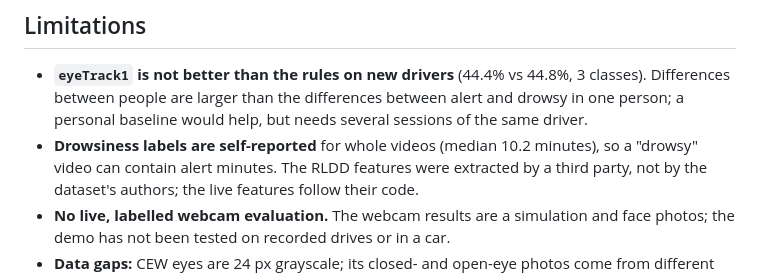
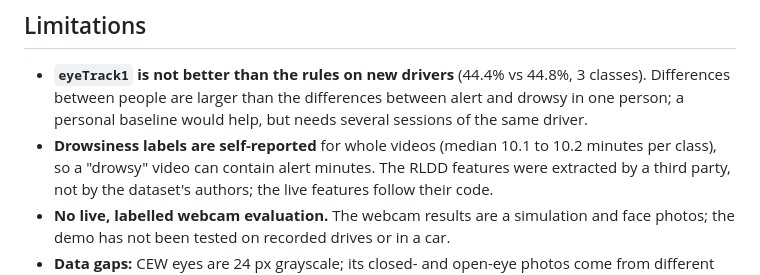
Before and after one commit to tegemenozyurek/eyeTracker, a Markdown page: README.md, the part around the change. Rendered like a GitHub page.

Commit message:
README: video length as printed per class

```diff
--- a/README.md
+++ b/README.md
@@ -149,7 +149,7 @@ python scripts/benchmark.py && python scripts/make_showcase.py
 - **`eyeTrack1` is not better than the rules on new drivers** (44.4% vs 44.8%, 3 classes). Differences between people
   are larger than the differences between alert and drowsy in one person; a personal baseline would help, but needs
   several sessions of the same driver.
-- **Drowsiness labels are self-reported** for whole videos (median 10.2 minutes), so a "drowsy" video can contain alert minutes. The
+- **Drowsiness labels are self-reported** for whole videos (median 10.1 to 10.2 minutes per class), so a "drowsy" video can contain alert minutes. The
   RLDD features were extracted by a third party, not by the dataset's authors; the live features follow their code.
 - **No live, labelled webcam evaluation.** The webcam results are a simulation and face photos; the demo has not been
   tested on recorded drives or in a car.
```
